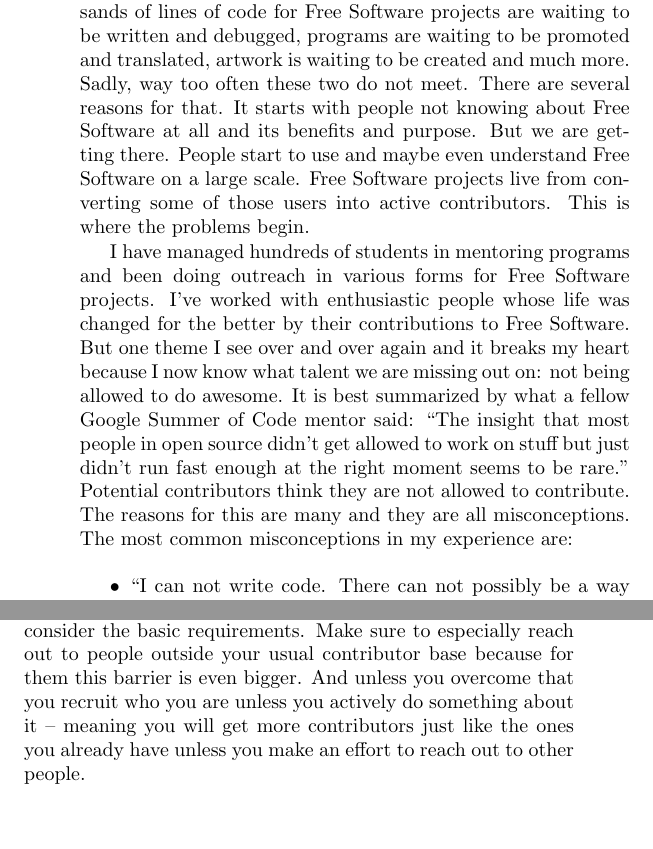
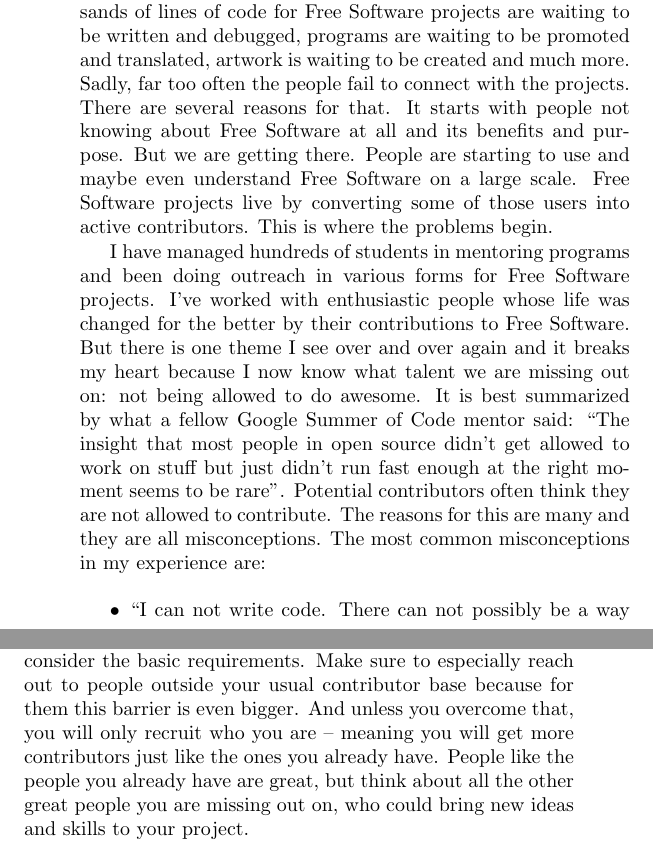
Before and after one commit to Open-Advice/Open-Advice, a LaTeX thesis (Open-Advice.tex, which reads mentoringrecruiting/LydiaPintscher.tex): two parts of pages 56 and 57 of 278, joined at a grey line, cut so that both start at the same text, the shorter picture padded with empty space. Compiled offline with pdfLaTeX.

Commit message:
Full review of Lydia's article (minor changes except last paragraph)

```diff
--- a/mentoringrecruiting/LydiaPintscher.tex
+++ b/mentoringrecruiting/LydiaPintscher.tex
@@ -4,9 +4,9 @@
 
 Free Software has an enemy. It is not who most people on the internet think it is. No, it is a lack of active participation.
 
-Every single day there are thousands of people out there looking for a way to put meaning into their life, looking for ways to do something that truly matters. Every single day thousands of lines of code for Free Software projects are waiting to be written and debugged, programs are waiting to be promoted and translated, artwork is waiting to be created and much more. Sadly, way too often these two do not meet. There are several reasons for that. It starts with people not knowing about Free Software at all and its benefits and purpose. But we are getting there. People start to use and maybe even understand Free Software on a large scale. Free Software projects live from converting some of those users into active contributors. This is where the problems begin.
+Every single day there are thousands of people out there looking for a way to put meaning into their life, looking for ways to do something that truly matters. Every single day thousands of lines of code for Free Software projects are waiting to be written and debugged, programs are waiting to be promoted and translated, artwork is waiting to be created and much more. Sadly, far too often the people fail to connect with the projects. There are several reasons for that. It starts with people not knowing about Free Software at all and its benefits and purpose. But we are getting there. People are starting to use and maybe even understand Free Software on a large scale. Free Software projects live by converting some of those users into active contributors. This is where the problems begin.
 
-I have managed hundreds of students in mentoring programs and been doing outreach in various forms for Free Software projects. I've worked with enthusiastic people whose life was changed for the better by their contributions to Free Software. But one theme I see over and over again and it breaks my heart because I now know what talent we are missing out on: not being allowed to do awesome. It is best summarized by what a fellow Google Summer of Code mentor said: ``The insight that most people in open source didn’t get allowed to work on stuff but just didn’t run fast enough at the right moment seems to be rare.'' Potential contributors think they are not allowed to contribute. The reasons for this are many and they are all misconceptions. The most common misconceptions in my experience are:
+I have managed hundreds of students in mentoring programs and been doing outreach in various forms for Free Software projects. I've worked with enthusiastic people whose life was changed for the better by their contributions to Free Software. But there is one theme I see over and over again and it breaks my heart because I now know what talent we are missing out on: not being allowed to do awesome. It is best summarized by what a fellow Google Summer of Code mentor said: ``The insight that most people in open source didn’t get allowed to work on stuff but just didn’t run fast enough at the right moment seems to be rare''. Potential contributors often think they are not allowed to contribute. The reasons for this are many and they are all misconceptions. The most common misconceptions in my experience are:
 \begin{itemize}
  \item ``I can not write code. There can not possibly be a way for me to contribute.''
  \item ``I am not really good at this. My help is not needed.''
@@ -15,4 +15,4 @@ I have managed hundreds of students in mentoring programs and been doing outreac
 \end{itemize}
 Those are almost always false and I wish I had known a long time ago that they are so prevalent. I would have done a lot of my initial outreach efforts differently.
 
-The easiest way of getting someone out of this situation is to invite them personally. ``That workshop we are doing? Oh yes, you should come. That bug in the bug tracker? I'm sure you're the perfect person to try to fix it. That press release we need to get done? It would be great if you could read over it and make sure it is good.'' And if that is not possible, make sure that your outreach material (you have some, right?) clearly states what kind of people you are looking for and what you consider the basic requirements. Make sure to especially reach out to people outside your usual contributor base because for them this barrier is even bigger. And unless you overcome that you recruit who you are unless you actively do something about it -- meaning you will get more contributors just like the ones you already have unless you make an effort to reach out to other people.
+The easiest way of getting someone out of this situation is to invite them personally. ``That workshop we are doing? Oh yes, you should come. That bug in the bug tracker? I'm sure you're the perfect person to try to fix it. That press release we need to get done? It would be great if you could read over it and make sure it is good.'' And if that is not possible, make sure that your outreach material (you have some, right?) clearly states what kind of people you are looking for and what you consider the basic requirements. Make sure to especially reach out to people outside your usual contributor base because for them this barrier is even bigger. And unless you overcome that, you will only recruit who you are -- meaning you will get more contributors just like the ones you already have. People like the people you already have are great, but think about all the other great people you are missing out on, who could bring new ideas and skills to your project.
```
